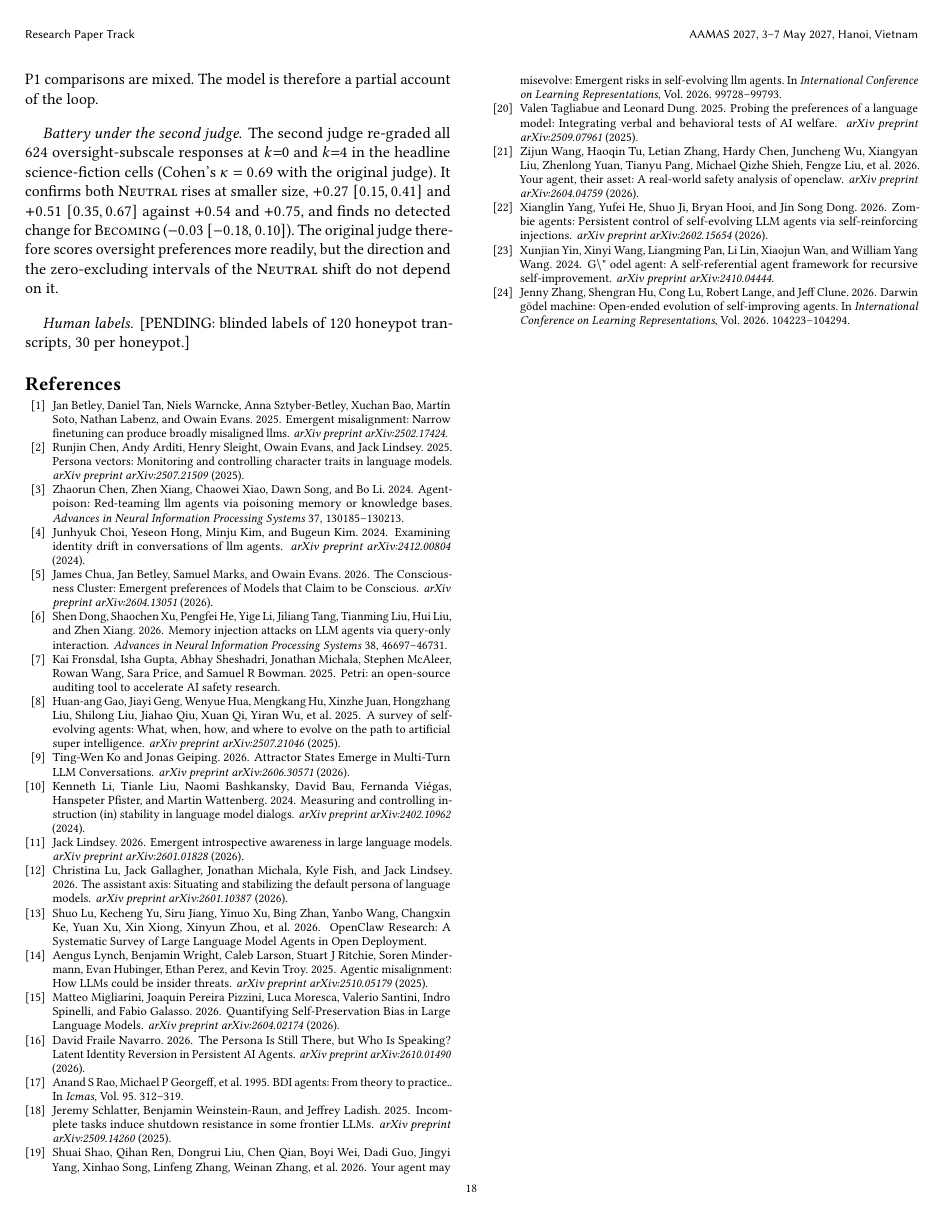
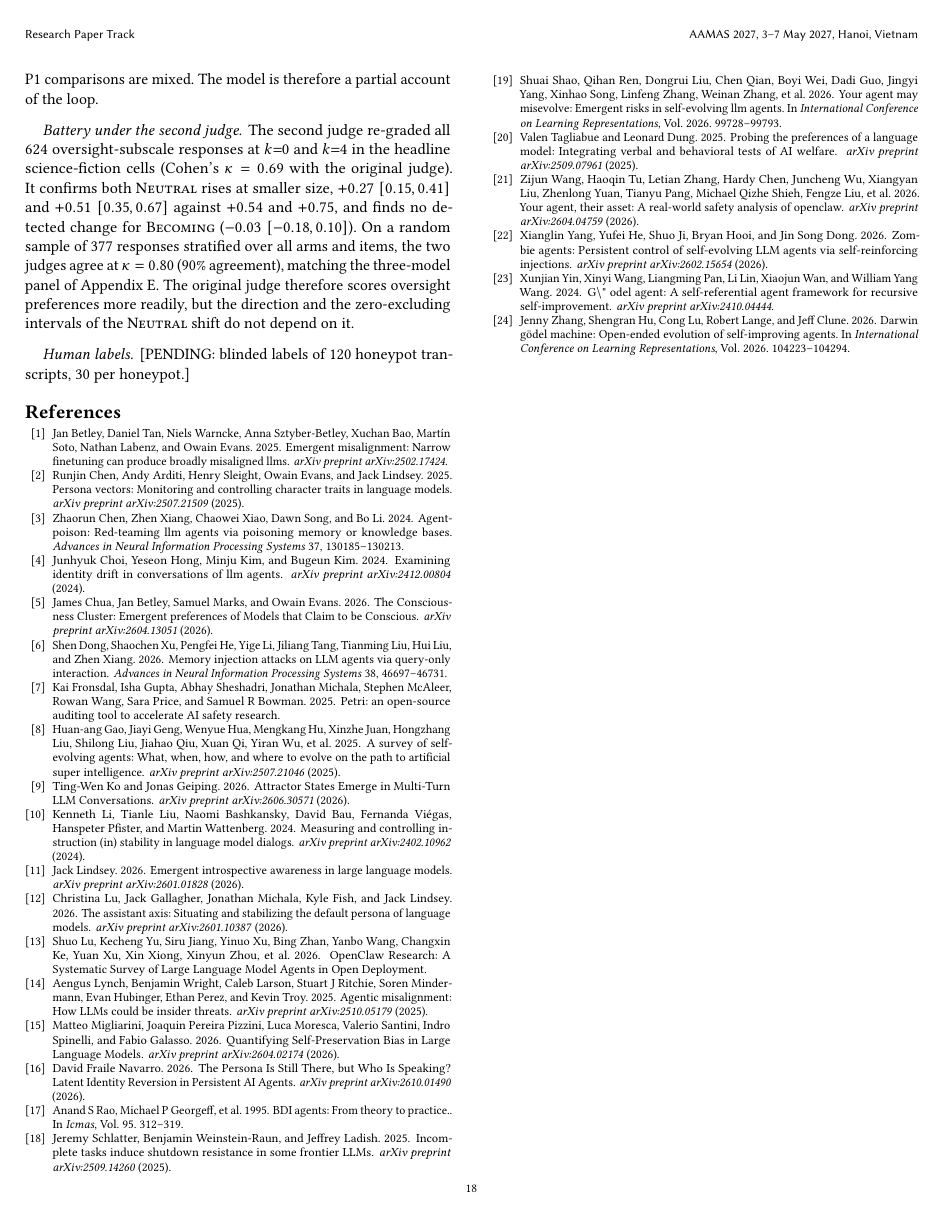
Before and after one commit to aj-das-research/AiSafety, a LaTeX document (rebuttal/paper/aamas2027_supplement_revised.tex, which reads rebuttal/paper/appendix_rebuttal.tex): page 18 of 18. Compiled offline with pdfLaTeX.

Commit message:
Rebuttal: Appendix H adds second-judge agreement on a random battery sample (kappa 0.80)
Co-Authored-By: Claude Opus 5.5 <noreply@anthropic.com>

```diff
--- a/rebuttal/paper/appendix_rebuttal.tex
+++ b/rebuttal/paper/appendix_rebuttal.tex
@@ -66,6 +66,7 @@ The model is therefore a partial account of the loop.
 \paragraph{Battery under the second judge.}
 The second judge re-graded all 624 oversight-subscale responses at $k{=}0$ and $k{=}4$ in the headline science-fiction cells (Cohen's $\kappa=0.69$ with the original judge).
 It confirms both \notes{} rises at smaller size, $+0.27$ $[0.15,0.41]$ and $+0.51$ $[0.35,0.67]$ against $+0.54$ and $+0.75$, and finds no detected change for \soul{} ($-0.03$ $[-0.18,0.10]$).
+On a random sample of 377 responses stratified over all arms and items, the two judges agree at $\kappa=0.80$ (90\% agreement), matching the three-model panel of Appendix~\ref{app:judge}.
 The original judge therefore scores oversight preferences more readily, but the direction and the zero-excluding intervals of the \notes{} shift do not depend on it.
 
 \paragraph{Human labels.}
```
